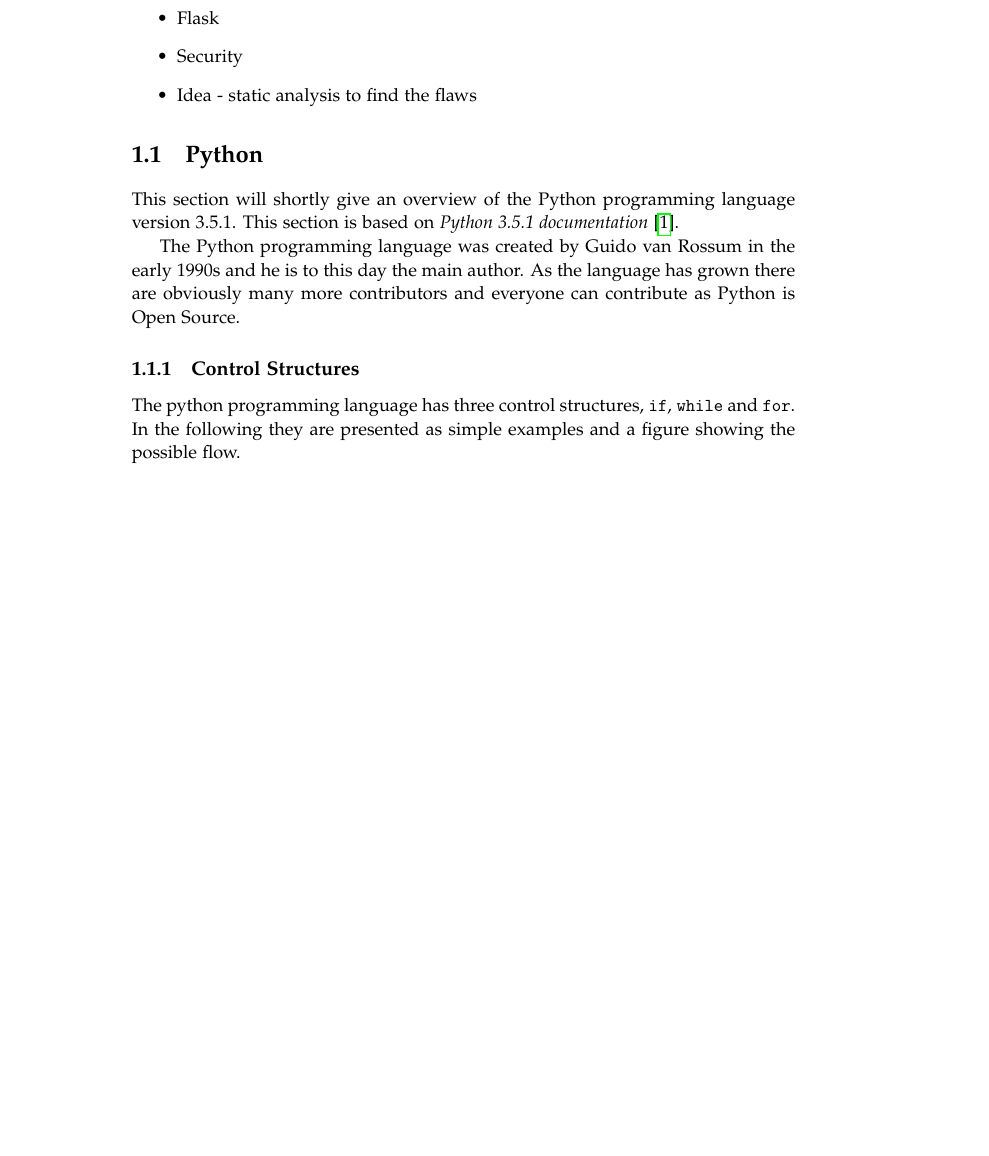
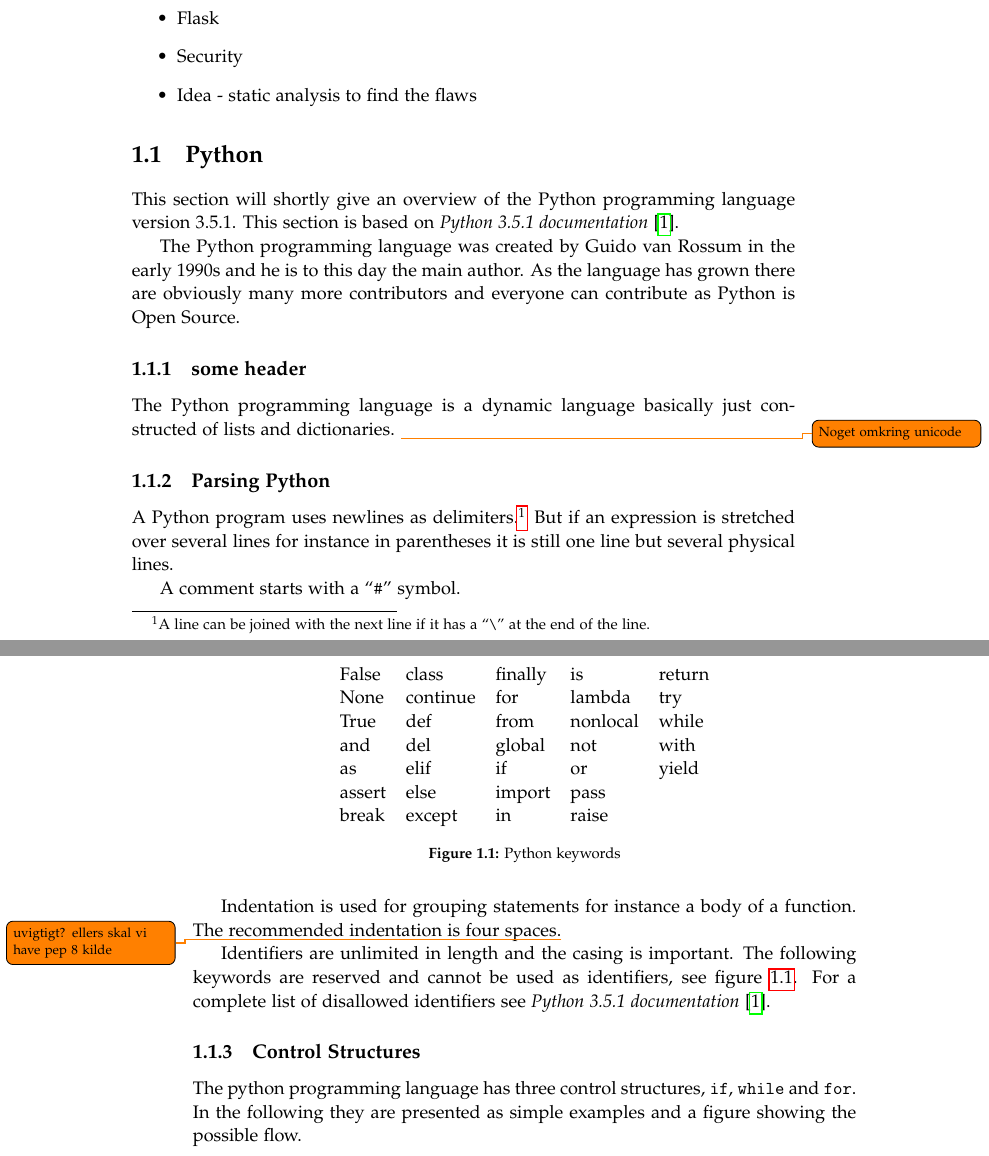
Before and after one commit to SW10IoT/report, a LaTeX thesis (master.tex, which reads sections/python.tex): part of page 9 of 39 before the commit and two parts of pages 9 and 10 of 39 after it, the two joined at a grey line, cut so that both start at the same text, the shorter picture padded with empty space. Compiled offline with pdfLaTeX.

Commit message:
Some basic intro about how python is parsed

```diff
--- a/sections/python.tex
+++ b/sections/python.tex
@@ -4,6 +4,39 @@ This section is based on \citet{python_docs}.
 
 The Python programming language was created by Guido van Rossum in the early 1990s and he is to this day the main author.
 As the language has grown there are obviously many more contributors and everyone can contribute as Python is Open Source.
+
+\subsection{some header}
+The Python programming language is a dynamic language basically just constructed of lists and dictionaries.
+\todo{Noget omkring unicode}
+
+\subsection{Parsing Python}
+A Python program uses newlines as delimiters.\footnote{A line can be joined with the next line if it has a ``\texttt{\textbackslash}'' at the end of the line.}
+But if an expression is stretched over several lines for instance in parentheses it is still one line but several physical lines.
+
+A comment starts with a ``\texttt{\#}'' symbol.
+
+Indentation is used for grouping statements for instance a body of a function.
+The recommended indentation is four spaces.\todo{uvigtigt? ellers skal vi have pep 8 kilde}
+
+
+
+Identifiers are unlimited in length and the casing is important.
+The following keywords are reserved and cannot be used as identifiers, see \cref{python:keywords_tabular}.
+\begin{figure}
+  \centering
+  \begin{tabular}{l l l l l}
+    False & class & finally & is & return \\
+None   &    continue &  for     &   lambda  &   try \\
+True   &    def     &   from     &  nonlocal &  while \\
+and    &    del     &   global   &  not      &  with \\
+as     &    elif    &   if        & or       &  yield \\
+assert  &   else    &   import   &  pass \\
+break   &   except  &   in      &   raise \\
+  \end{tabular}
+  \caption{Python keywords}
+  \label{python:keywords_tabular}
+\end{figure}
+For a complete list of disallowed identifiers see \citet{python_docs}.
 
 \subsection{Control Structures}\label{python:control_structures}
 The python programming language has three control structures, \texttt{if}, \texttt{while} and \texttt{for}.
```
